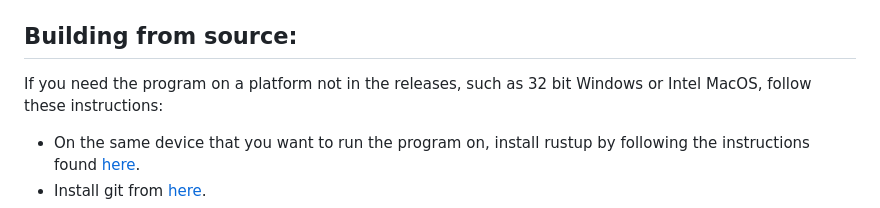
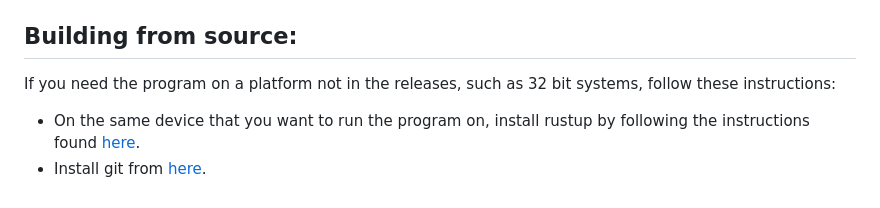
Before and after one commit to 1009Media/ThousandLogs, a Markdown page: README.md, the part around the change. Rendered like a GitHub page.

```diff
--- a/README.md
+++ b/README.md
@@ -32,7 +32,7 @@ Precompiled portable binaries for 64 bit Windows, MacOS on Apple Silicon, and 64
 
 ## Building from source:
 
-If you need the program on a platform not in the releases, such as 32 bit Windows or Intel MacOS, follow these instructions:
+If you need the program on a platform not in the releases, such as 32 bit systems, follow these instructions:
 
 - On the same device that you want to run the program on, install rustup by following the instructions found [here](https://www.rust-lang.org/tools/install).
 - Install git from [here](https://git-scm.com/downloads).
```
